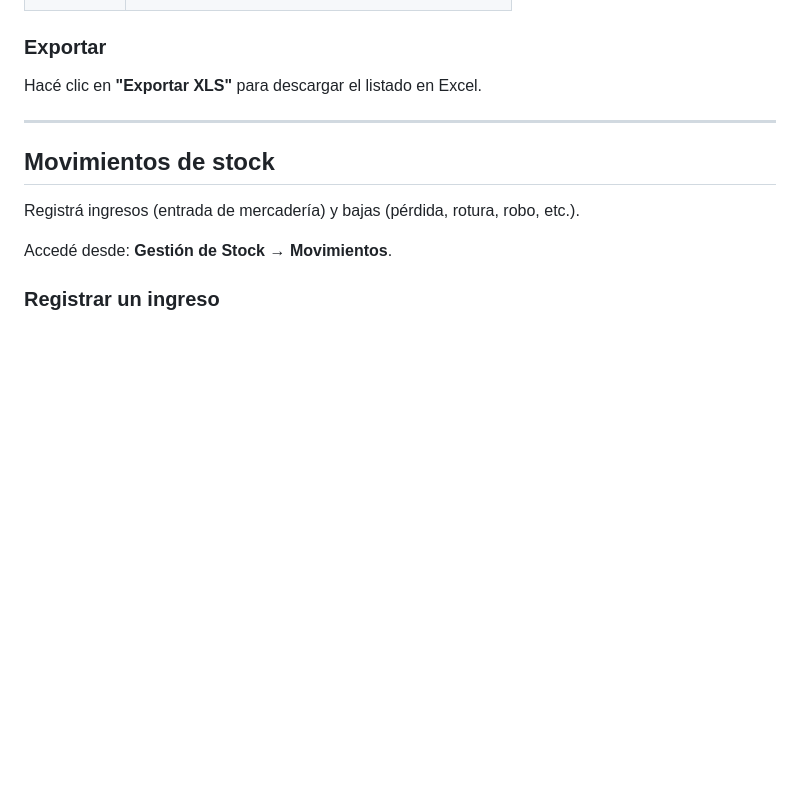
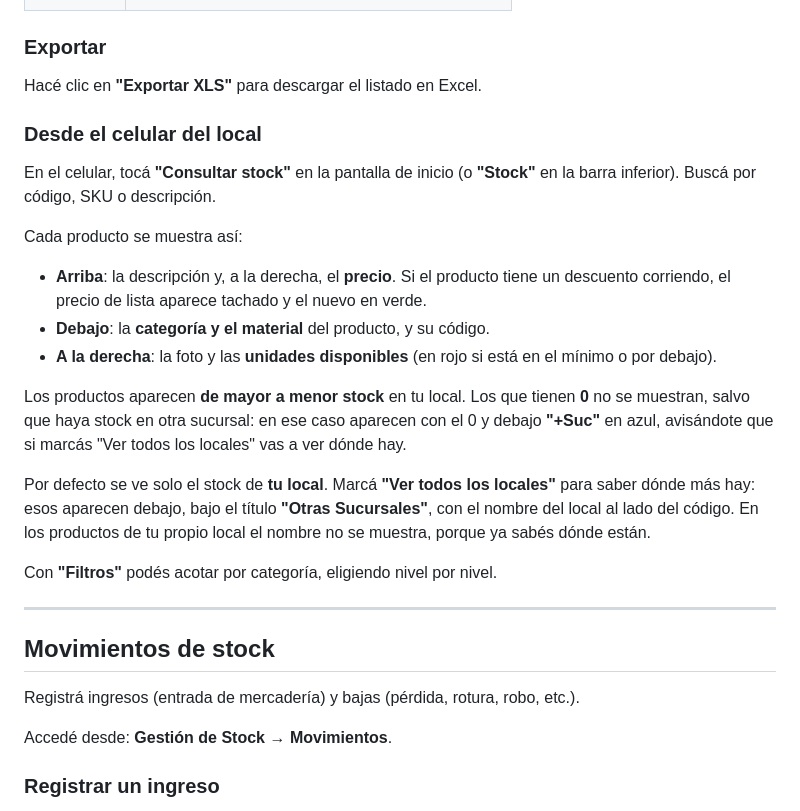
Before and after one commit to stork-tech-dev/SMBJ, a Markdown page: docs/manuales/03_stock.md, the part around the change. Rendered like a GitHub page; blank space fills up the shorter version.

Commit message:
Docs - Manuales: consulta de stock en el celular y orden de los turnos en Movimientos de caja
Co-Authored-By: Claude Opus 5.5 <noreply@anthropic.com>

```diff
--- a/docs/manuales/03_stock.md
+++ b/docs/manuales/03_stock.md
@@ -24,6 +24,22 @@ Mostrá el stock disponible de todos los artículos en cada ubicación.
 ### Exportar
 
 Hacé clic en **"Exportar XLS"** para descargar el listado en Excel.
+
+### Desde el celular del local
+
+En el celular, tocá **"Consultar stock"** en la pantalla de inicio (o **"Stock"** en la barra inferior). Buscá por código, SKU o descripción.
+
+Cada producto se muestra así:
+
+- **Arriba**: la descripción y, a la derecha, el **precio**. Si el producto tiene un descuento corriendo, el precio de lista aparece tachado y el nuevo en verde.
+- **Debajo**: la **categoría y el material** del producto, y su código.
+- **A la derecha**: la foto y las **unidades disponibles** (en rojo si está en el mínimo o por debajo).
+
+Los productos aparecen **de mayor a menor stock** en tu local. Los que tienen **0** no se muestran, salvo que haya stock en otra sucursal: en ese caso aparecen con el 0 y debajo **"+Suc"** en azul, avisándote que si marcás "Ver todos los locales" vas a ver dónde hay.
+
+Por defecto se ve solo el stock de **tu local**. Marcá **"Ver todos los locales"** para saber dónde más hay: esos aparecen debajo, bajo el título **"Otras Sucursales"**, con el nombre del local al lado del código. En los productos de tu propio local el nombre no se muestra, porque ya sabés dónde están.
+
+Con **"Filtros"** podés acotar por categoría, eligiendo nivel por nivel.
 
 ---
 
```
Also changed, not shown: docs/manuales/05_caja.md (+2 -0 lines).
